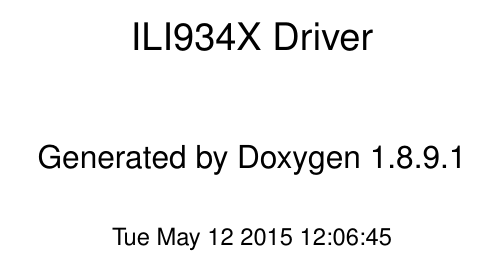
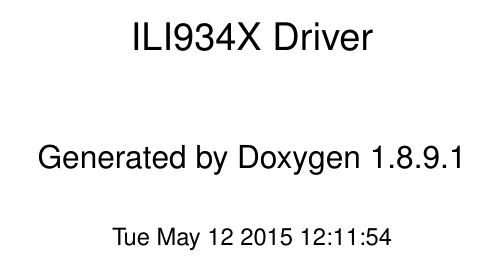
Before and after one commit to flungo-avr/ili934x-driver, a LaTeX book (refman.tex): part of page 1 of 17, cut so that both start at the same text. Compiled offline with pdfLaTeX.

Commit message:
Docs generated for 8e74ca6581ba5f7cd3bed9ac566997defcae3917

```diff
--- a/refman.tex
+++ b/refman.tex
@@ -71,8 +71,8 @@
 \fancyhead[RO]{\fancyplain{}{\bfseries\thepage}}
 \fancyfoot[LE]{\fancyplain{}{}}
 \fancyfoot[CE]{\fancyplain{}{}}
-\fancyfoot[RE]{\fancyplain{}{\bfseries\scriptsize Generated on Tue May 12 2015 12\+:06\+:45 for I\+L\+I934\+X Driver by Doxygen }}
-\fancyfoot[LO]{\fancyplain{}{\bfseries\scriptsize Generated on Tue May 12 2015 12\+:06\+:45 for I\+L\+I934\+X Driver by Doxygen }}
+\fancyfoot[RE]{\fancyplain{}{\bfseries\scriptsize Generated on Tue May 12 2015 12\+:11\+:54 for I\+L\+I934\+X Driver by Doxygen }}
+\fancyfoot[LO]{\fancyplain{}{\bfseries\scriptsize Generated on Tue May 12 2015 12\+:11\+:54 for I\+L\+I934\+X Driver by Doxygen }}
 \fancyfoot[CO]{\fancyplain{}{}}
 \fancyfoot[RO]{\fancyplain{}{}}
 \renewcommand{\footrulewidth}{0.4pt}
```
Also changed, not shown: refman.tex (2 more changed lines).
